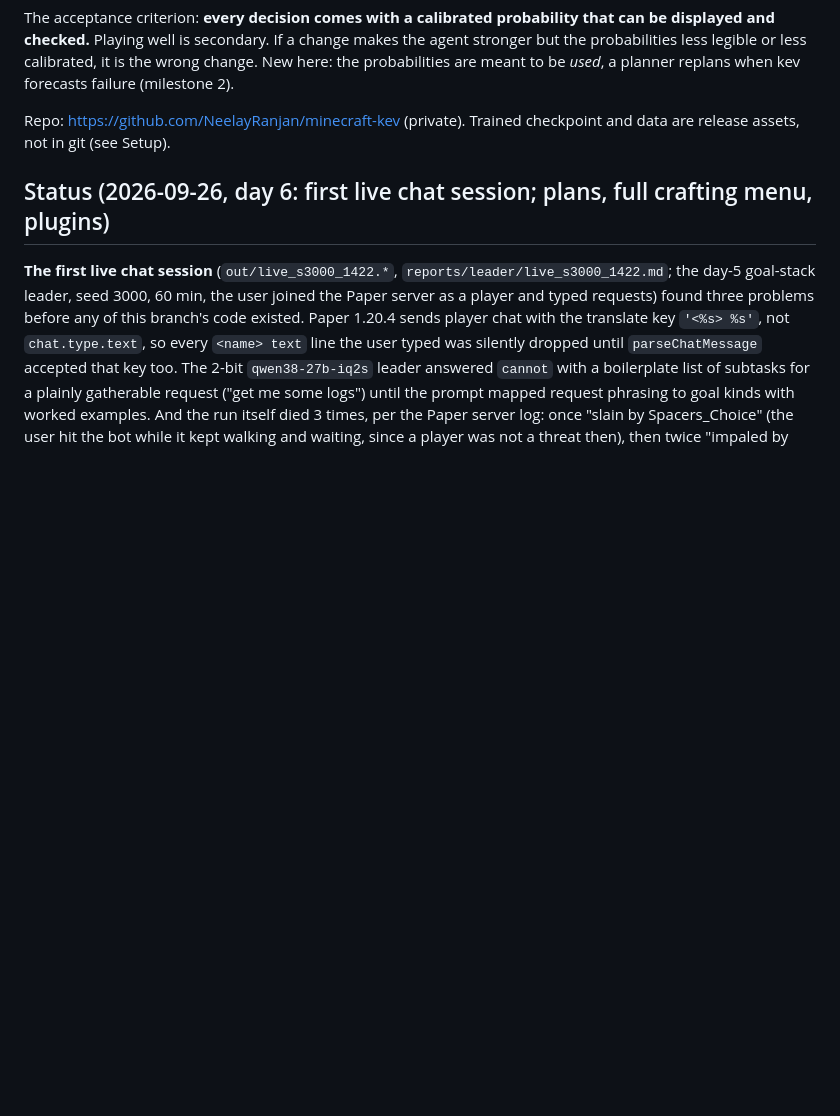
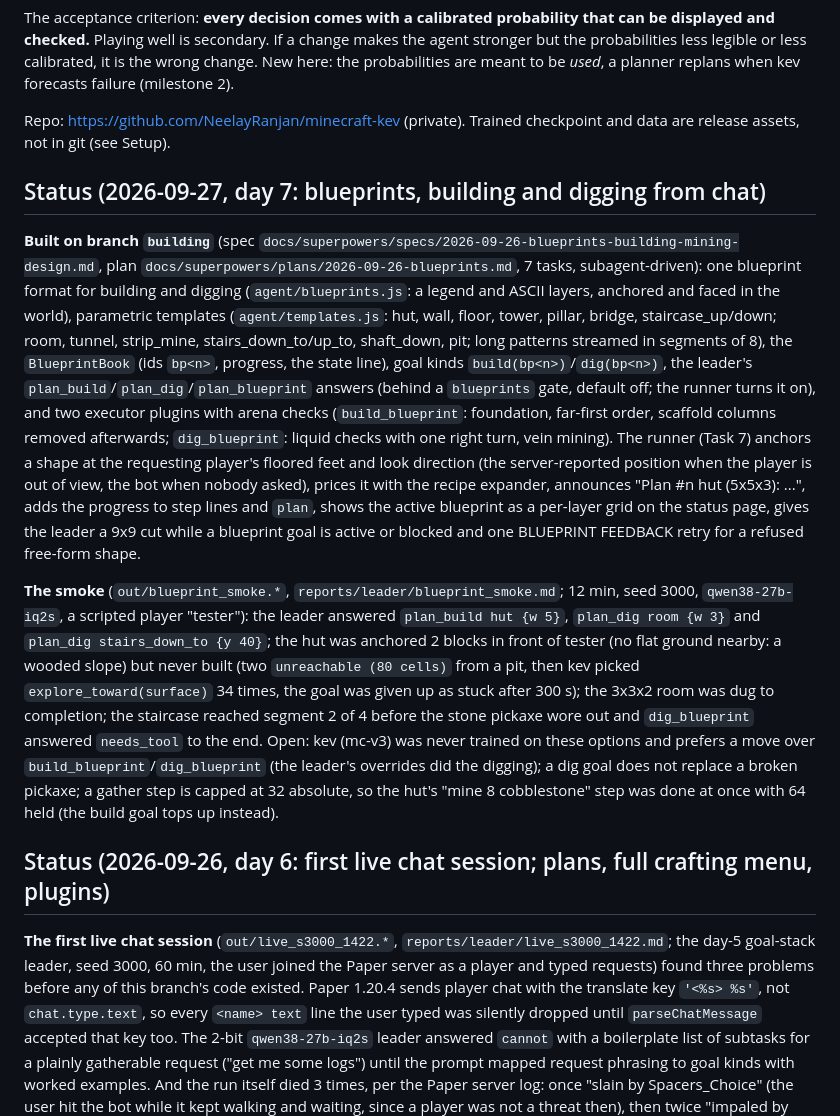
Before and after one commit to NeelayRanjan/minecraft-kev, a Markdown page: CLAUDE.md, the part around one of its changes. Drawn GitHub-style; blank space fills up the shorter version.

```diff
--- a/CLAUDE.md
+++ b/CLAUDE.md
@@ -9,6 +9,12 @@
 The acceptance criterion: **every decision comes with a calibrated probability that can be displayed and checked.** Playing well is secondary. If a change makes the agent stronger but the probabilities less legible or less calibrated, it is the wrong change. New here: the probabilities are meant to be *used*, a planner replans when kev forecasts failure (milestone 2).
 
 Repo: https://github.com/NeelayRanjan/minecraft-kev (private). Trained checkpoint and data are release assets, not in git (see Setup).
+
+## Status (2026-09-27, day 7: blueprints, building and digging from chat)
+
+**Built on branch `building`** (spec `docs/superpowers/specs/2026-09-26-blueprints-building-mining-design.md`, plan `docs/superpowers/plans/2026-09-26-blueprints.md`, 7 tasks, subagent-driven): one blueprint format for building and digging (`agent/blueprints.js`: a legend and ASCII layers, anchored and faced in the world), parametric templates (`agent/templates.js`: hut, wall, floor, tower, pillar, bridge, staircase_up/down; room, tunnel, strip_mine, stairs_down_to/up_to, shaft_down, pit; long patterns streamed in segments of 8), the `BlueprintBook` (ids `bp<n>`, progress, the state line), goal kinds `build(bp<n>)`/`dig(bp<n>)`, the leader's `plan_build`/`plan_dig`/`plan_blueprint` answers (behind a `blueprints` gate, default off; the runner turns it on), and two executor plugins with arena checks (`build_blueprint`: foundation, far-first order, scaffold columns removed afterwards; `dig_blueprint`: liquid checks with one right turn, vein mining). The runner (Task 7) anchors a shape at the requesting player's floored feet and look direction (the server-reported position when the player is out of view, the bot when nobody asked), prices it with the recipe expander, announces "Plan #n hut (5x5x3): ...", adds the progress to step lines and `plan`, shows the active blueprint as a per-layer grid on the status page, gives the leader a 9x9 cut while a blueprint goal is active or blocked and one BLUEPRINT FEEDBACK retry for a refused free-form shape.
+
+**The smoke** (`out/blueprint_smoke.*`, `reports/leader/blueprint_smoke.md`; 12 min, seed 3000, `qwen38-27b-iq2s`, a scripted player "tester"): the leader answered `plan_build hut {w 5}`, `plan_dig room {w 3}` and `plan_dig stairs_down_to {y 40}`; the hut was anchored 2 blocks in front of tester (no flat ground nearby: a wooded slope) but never built (two `unreachable (80 cells)` from a pit, then kev picked `explore_toward(surface)` 34 times, the goal was given up as stuck after 300 s); the 3x3x2 room was dug to completion; the staircase reached segment 2 of 4 before the stone pickaxe wore out and `dig_blueprint` answered `needs_tool` to the end. Open: kev (mc-v3) was never trained on these options and prefers a move over `build_blueprint`/`dig_blueprint` (the leader's overrides did the digging); a dig goal does not replace a broken pickaxe; a gather step is capped at 32 absolute, so the hut's "mine 8 cobblestone" step was done at once with 64 held (the build goal tops up instead).
 
 ## Status (2026-09-26, day 6: first live chat session; plans, full crafting menu, plugins)
 
```
Also changed, not shown: other parts of CLAUDE.md (+15 -2 lines), reports/leader/blueprint_smoke.md (added, +142 -0 lines).
